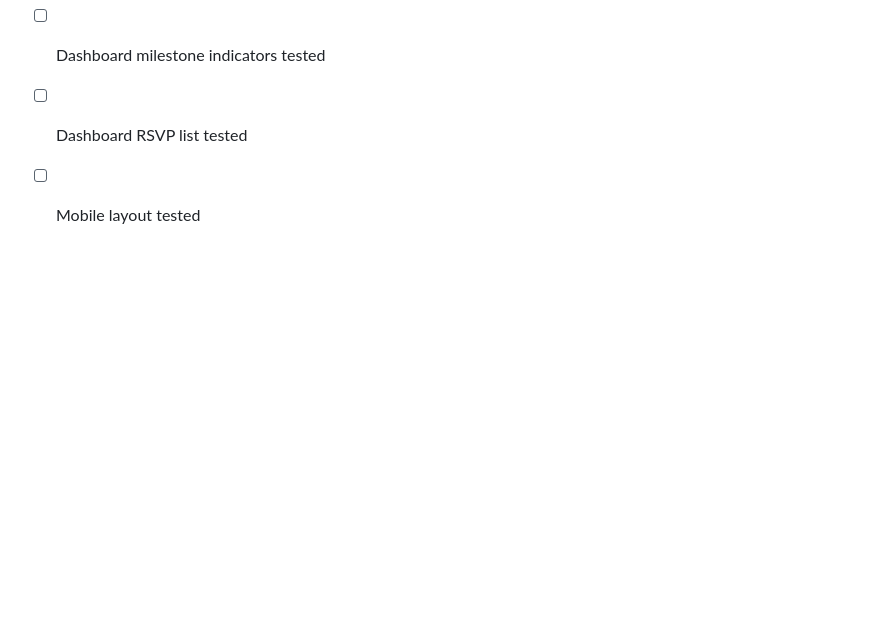
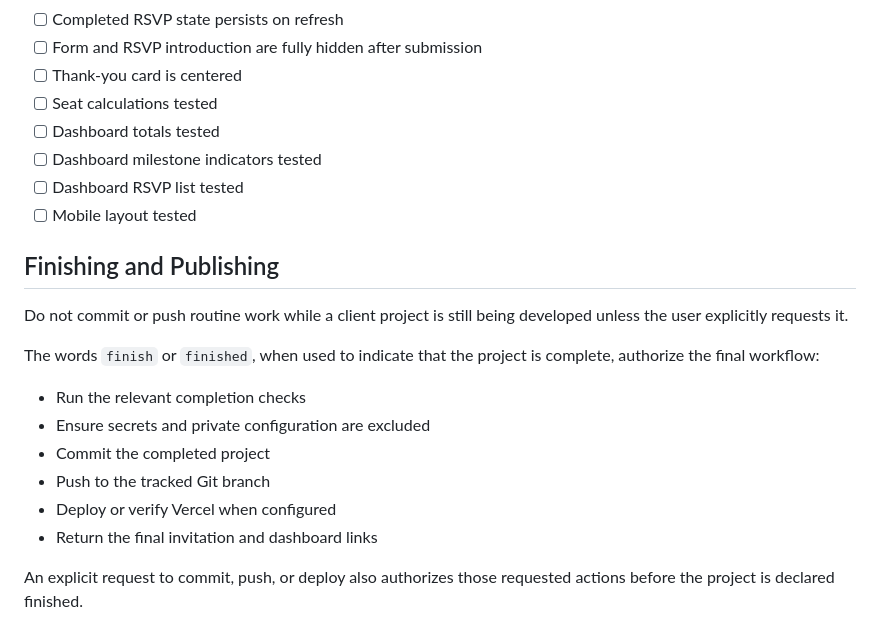
Before and after one commit to bossmikediala/EpicInviteBlank, a Markdown page: PROJECT_SCAFFOLD.md, the part around the change. Rendered like a GitHub page; blank space fills up the shorter version.

```diff
--- a/PROJECT_SCAFFOLD.md
+++ b/PROJECT_SCAFFOLD.md
@@ -281,3 +281,18 @@ Capacity enforcement must occur securely in the database or a trusted server-sid
 - [ ] Dashboard milestone indicators tested
 - [ ] Dashboard RSVP list tested
 - [ ] Mobile layout tested
+
+## Finishing and Publishing
+
+Do not commit or push routine work while a client project is still being developed unless the user explicitly requests it.
+
+The words `finish` or `finished`, when used to indicate that the project is complete, authorize the final workflow:
+
+- Run the relevant completion checks
+- Ensure secrets and private configuration are excluded
+- Commit the completed project
+- Push to the tracked Git branch
+- Deploy or verify Vercel when configured
+- Return the final invitation and dashboard links
+
+An explicit request to commit, push, or deploy also authorizes those requested actions before the project is declared finished.
```
Also changed, not shown: AGENTS.md (+20 -0 lines).
